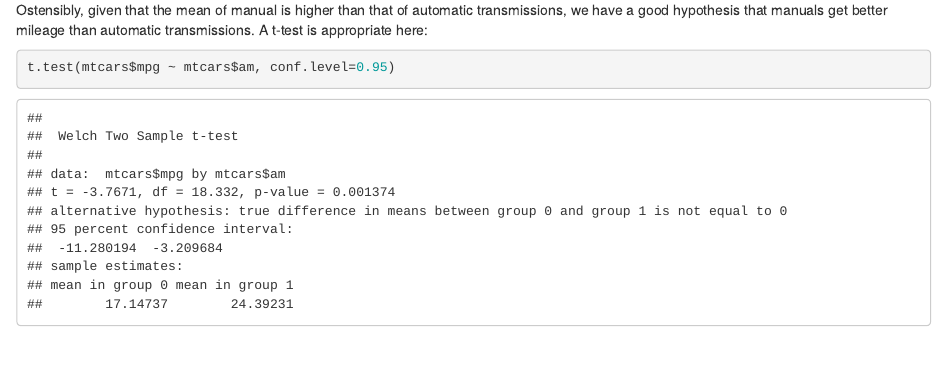
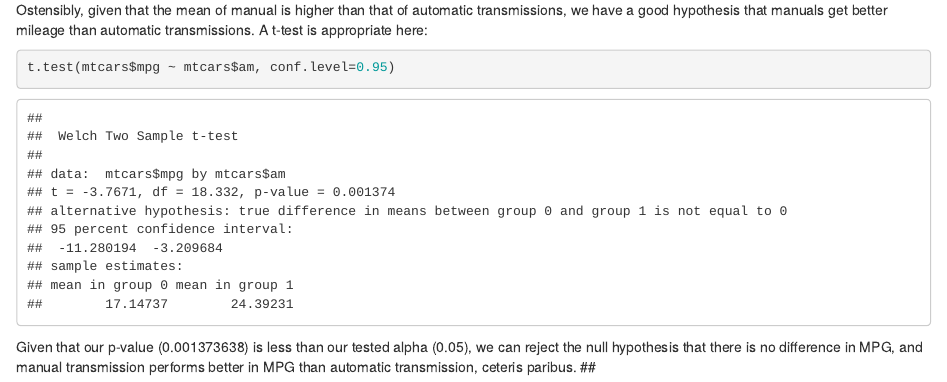
Before and after one commit to Channel6/RegressionModelsPeerAssessment, an R Markdown document (cars.Rmd): the page in a window 1100 px wide, from 3890 px down. Rendered offline with R 4.5, knitr and Pandoc, with nearby package versions.

Commit message:
add p-val H0

````diff
--- a/cars.Rmd
+++ b/cars.Rmd
@@ -66,3 +66,5 @@ A t-test is appropriate here:
 ```{r echo=TRUE}
 t.test(mtcars$mpg ~ mtcars$am, conf.level=0.95)
 ```
+Given that our p-value (0.001373638) is less than our tested alpha (0.05), we can reject the null hypothesis that there is no difference in MPG, and manual transmission performs better in MPG than automatic transmission, ceteris paribus.
+##
````
